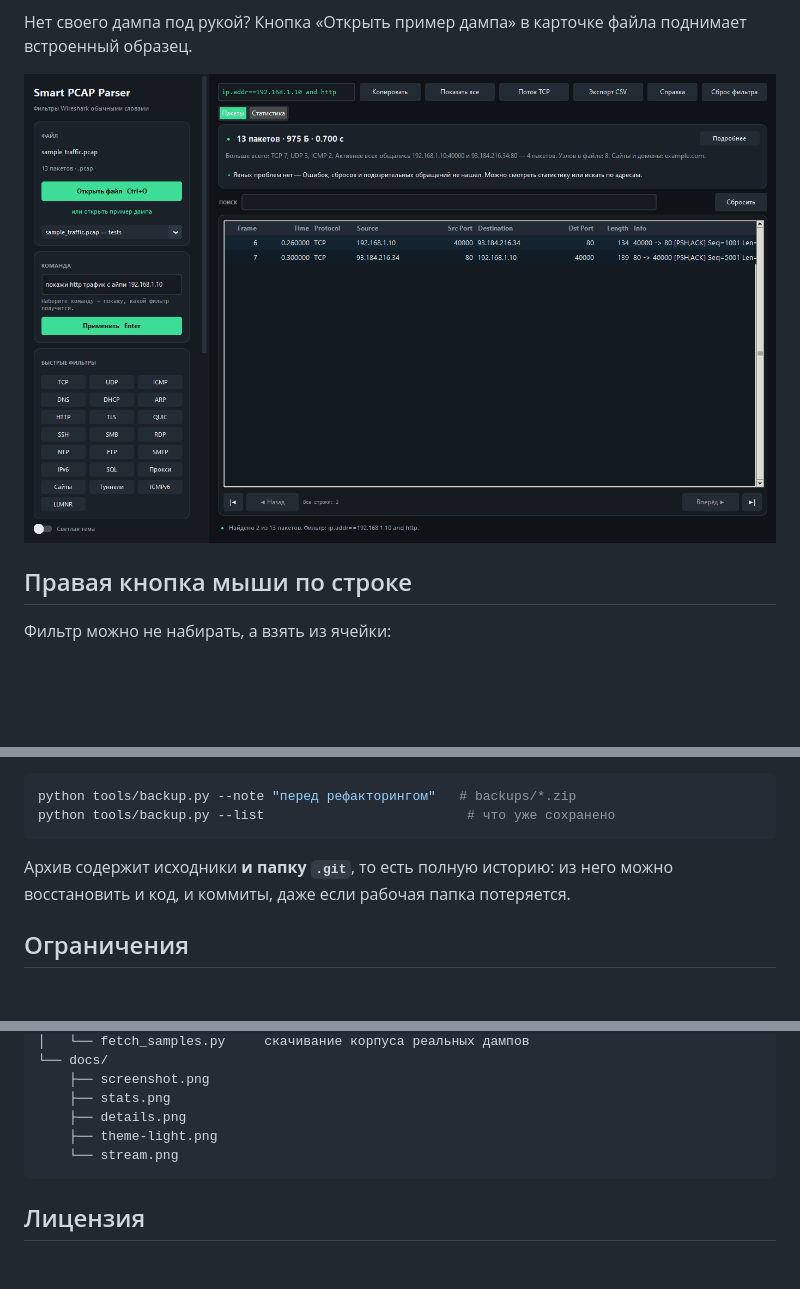
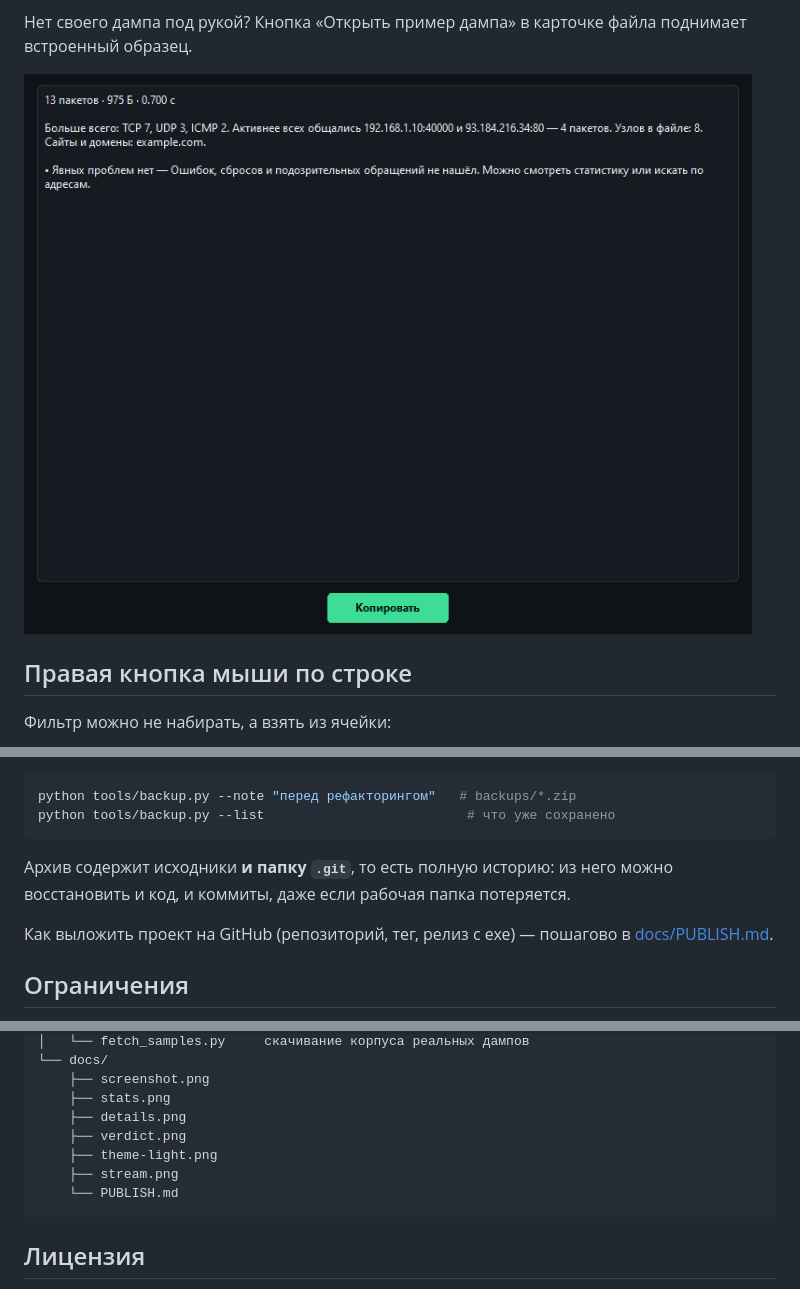
Before and after one commit to ConquerorGuardian/SmartPCAPParser, a Markdown page: README.md, 3 parts joined by grey strips. Rendered like a GitHub page; pictures changed too: docs/verdict.png (added); blank space fills up the shorter version.

Commit message:
docs: скриншот вердикта, ссылка на инструкцию по публикации

````diff
--- a/README.md
+++ b/README.md
@@ -380,7 +380,7 @@ UDP (порты, sequence, окно, флаги), «Имена» (Host, SNI, DNS
 Нет своего дампа под рукой? Кнопка «Открыть пример дампа» в карточке файла
 поднимает встроенный образец.
 
-![Вердикт по файлу](docs/screenshot.png)
+![Вердикт по файлу](docs/verdict.png)
 
 ## Правая кнопка мыши по строке
 
@@ -626,6 +626,9 @@ python tools/backup.py --list                          # что уже сохр
 Архив содержит исходники **и папку `.git`**, то есть полную историю: из него
 можно восстановить и код, и коммиты, даже если рабочая папка потеряется.
 
+Как выложить проект на GitHub (репозиторий, тег, релиз с exe) — пошагово в
+[docs/PUBLISH.md](docs/PUBLISH.md).
+
 ## Ограничения
 
 - IPv6 разбирается без цепочки extension-заголовков глубже четырёх:
@@ -701,8 +704,10 @@ SmartPCAPParser/
     ├── screenshot.png
     ├── stats.png
     ├── details.png
+    ├── verdict.png
     ├── theme-light.png
-    └── stream.png
+    ├── stream.png
+    └── PUBLISH.md
 ```
 
 ## Лицензия
````
Also changed, not shown: docs/PUBLISH.md (added, +72 -0 lines).
